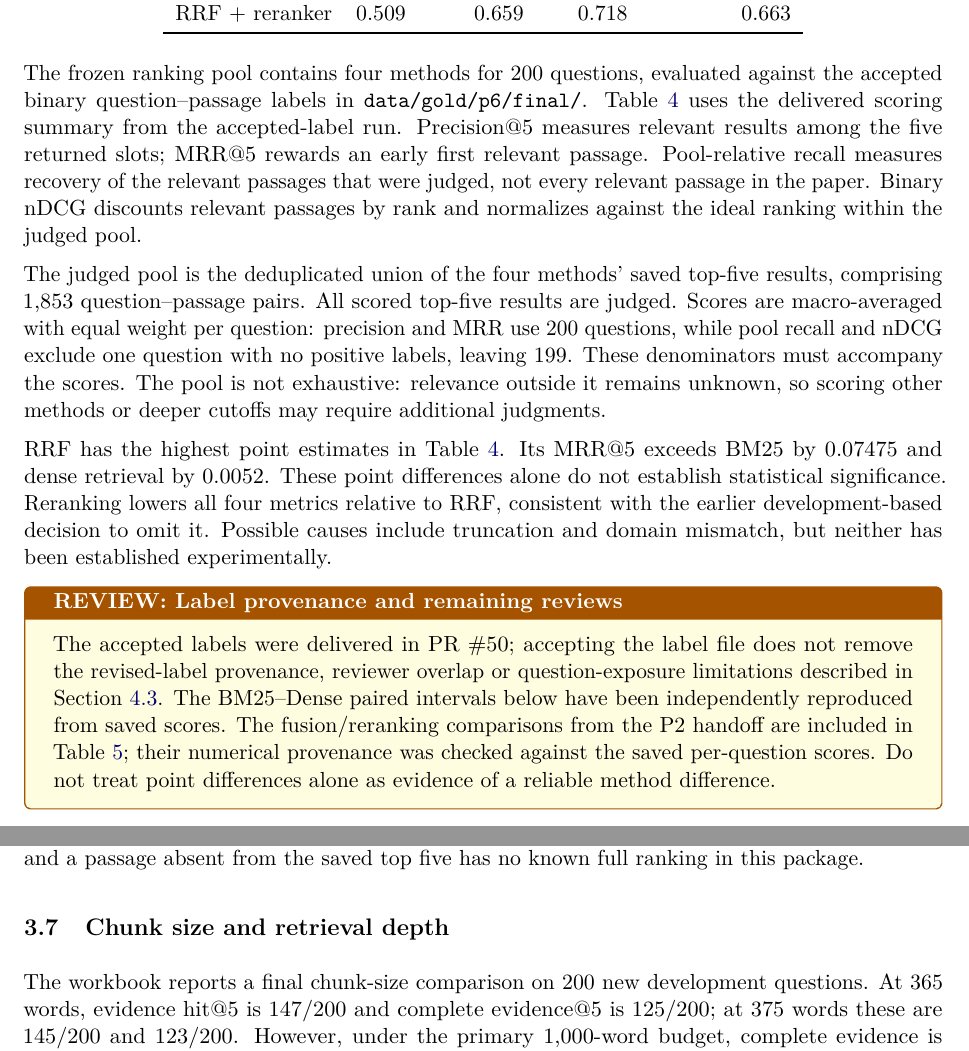
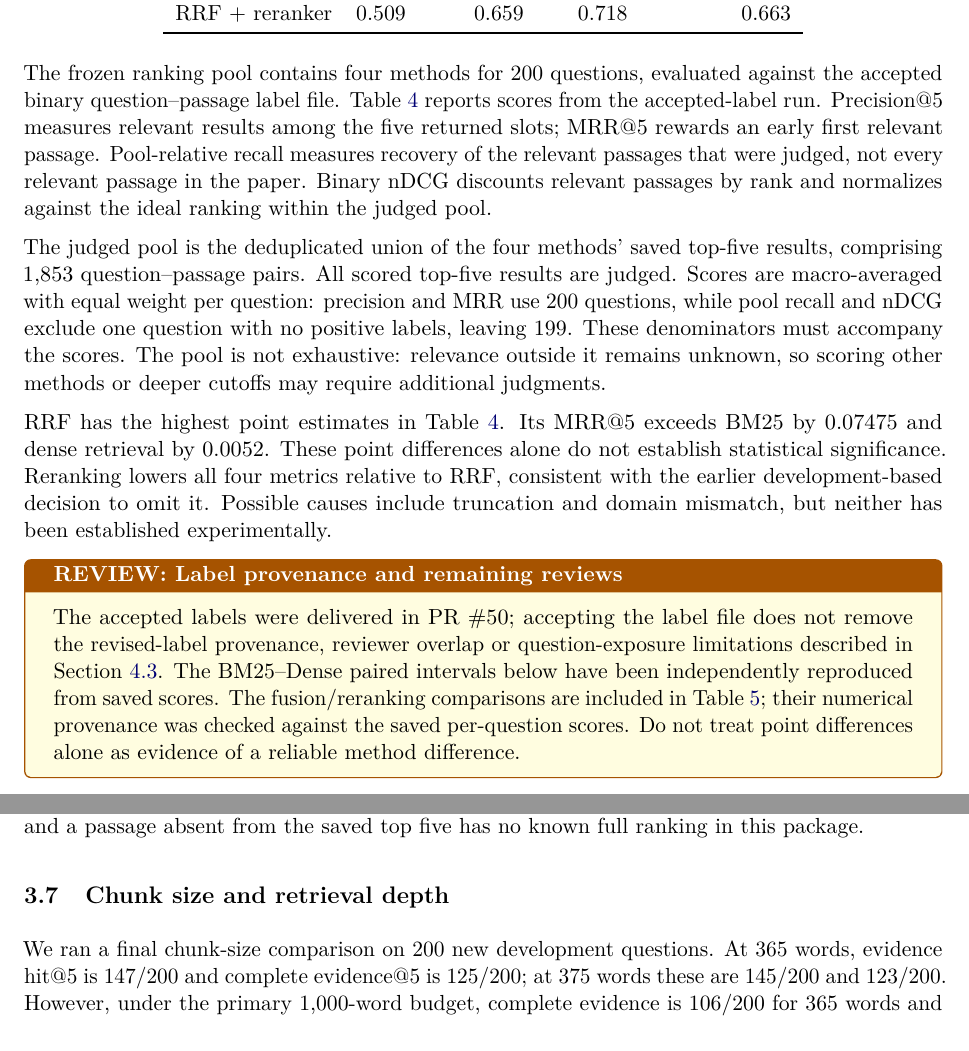
Before and after one commit to CodeByVish/papergap-rag, a LaTeX paper (report/main.tex, which reads report/sections/02-retrieval.tex): two parts of pages 10 and 13 of 23, joined at a grey line, cut so that both start at the same text. Compiled offline with pdfLaTeX.

Commit message:
supports formal report language

```diff
--- a/report/sections/02-retrieval.tex
+++ b/report/sections/02-retrieval.tex
@@ -21,13 +21,13 @@ Figure~\ref{fig:hybrid} shows the retrieval branches, fusion, evidence pool and
 
 \subsection{Relevance-pool evaluation with accepted labels}
 \input{tables/retrieval}
-The frozen ranking pool contains four methods for 200 questions, evaluated against the accepted binary question--passage labels in \texttt{data/gold/p6/final/}. Table~\ref{tab:retrieval} uses the delivered scoring summary from the accepted-label run. Precision@5 measures relevant results among the five returned slots; MRR@5 rewards an early first relevant passage. Pool-relative recall measures recovery of the relevant passages that were judged, not every relevant passage in the paper. Binary nDCG discounts relevant passages by rank and normalizes against the ideal ranking within the judged pool.
+The frozen ranking pool contains four methods for 200 questions, evaluated against the accepted binary question--passage label file. Table~\ref{tab:retrieval} reports scores from the accepted-label run. Precision@5 measures relevant results among the five returned slots; MRR@5 rewards an early first relevant passage. Pool-relative recall measures recovery of the relevant passages that were judged, not every relevant passage in the paper. Binary nDCG discounts relevant passages by rank and normalizes against the ideal ranking within the judged pool.
 
 The judged pool is the deduplicated union of the four methods' saved top-five results, comprising 1,853 question--passage pairs. All scored top-five results are judged. Scores are macro-averaged with equal weight per question: precision and MRR use 200 questions, while pool recall and nDCG exclude one question with no positive labels, leaving 199. These denominators must accompany the scores. The pool is not exhaustive: relevance outside it remains unknown, so scoring other methods or deeper cutoffs may require additional judgments.
 
 RRF has the highest point estimates in Table~\ref{tab:retrieval}. Its MRR@5 exceeds BM25 by 0.07475 and dense retrieval by 0.0052. These point differences alone do not establish statistical significance. Reranking lowers all four metrics relative to RRF, consistent with the earlier development-based decision to omit it. Possible causes include truncation and domain mismatch, but neither has been established experimentally.
 \begin{review}{Label provenance and remaining reviews}
-The accepted labels were delivered in PR~\#50; accepting the label file does not remove the revised-label provenance, reviewer overlap or question-exposure limitations described in Section~\ref{sec:annotation}. The BM25--Dense paired intervals below have been independently reproduced from saved scores. The fusion/reranking comparisons from the P2 handoff are included in Table~\ref{tab:p2-paired}; their numerical provenance was checked against the saved per-question scores. Do not treat point differences alone as evidence of a reliable method difference.
+The accepted labels were delivered in PR~\#50; accepting the label file does not remove the revised-label provenance, reviewer overlap or question-exposure limitations described in Section~\ref{sec:annotation}. The BM25--Dense paired intervals below have been independently reproduced from saved scores. The fusion/reranking comparisons are included in Table~\ref{tab:p2-paired}; their numerical provenance was checked against the saved per-question scores. Do not treat point differences alone as evidence of a reliable method difference.
 \end{review}
 
 \subsection{Fusion and reranking comparisons at \texorpdfstring{$K=5$}{K=5}}
@@ -61,11 +61,11 @@ The following two examples were selected from the same 200-question pool to illu
 For ``Which commonsense knowledge base are they using?'' (paper \texttt{1709.05453}; \citep{young2017dialog}), Dense retrieves both passages labelled relevant at ranks one and five; BM25 retrieves neither in its saved top five. The rank-five passage states, ``In our experiment, ConceptNet is used as the commonsense knowledge base.'' Dense's precision is 0.4 and pool recall is 1.0, compared with zero for BM25 on both metrics. This shows a difference in access to explicit answer-bearing evidence at the fixed cutoff; it does not establish why the rankings differ.
 % Question 042800c3336ed5f4826203616a39747c61382ba6. Exact passage IDs: review-checks/p1-evidence.md.
 
-For ``What baselines do they propose?'' (paper \texttt{2003.12660}; \citep{ahia2020pidgin}), BM25 retrieves relevant passages at ranks three and five describing supervised and unsupervised translation baselines, tokenization variants and their architecture. The rank-five passage states, ``All baseline models were trained using the Transformer architecture''. The rank-five hit has a BM25 score of zero and is ordered by passage ID among ties, so its inclusion should not be interpreted as a strong lexical match. Dense retrieves no passage labelled relevant in its saved top five. BM25's precision is 0.4 and pool recall is 0.5, compared with zero for Dense on both metrics. Dense's fourth and fifth passages mention supervised and unsupervised models, but are labelled non-relevant in the supplied gold. This example compares performance under the recorded relevance judgments; it does not imply that Dense retrieved no baseline-related information. Dense's higher aggregate scores therefore do not mean that it wins on every question. Neither example establishes downstream answer correctness, and a passage absent from the saved top five has no known full ranking in this package.
+For ``What baselines do they propose?'' (paper \texttt{2003.12660}; \citep{ahia2020pidgin}), BM25 retrieves relevant passages at ranks three and five describing supervised and unsupervised translation baselines, tokenization variants and their architecture. The rank-five passage states, ``All baseline models were trained using the Transformer architecture''. The rank-five hit has a BM25 score of zero and is ordered by passage ID among ties, so its inclusion should not be interpreted as a strong lexical match. Dense retrieves no passage labelled relevant in its saved top five. BM25's precision is 0.4 and pool recall is 0.5, compared with zero for Dense on both metrics. Dense's fourth and fifth passages mention supervised and unsupervised models, but are labelled non-relevant in the accepted labels. This example compares performance under the recorded relevance judgments; it does not imply that Dense retrieved no baseline-related information. Dense's higher aggregate scores therefore do not mean that it wins on every question. Neither example establishes downstream answer correctness, and a passage absent from the saved top five has no known full ranking in this package.
 % Question dd81f58c782169886235c48b8f9a08e0954dd3ae. Exact passage IDs: review-checks/p1-evidence.md.
 
 \subsection{Chunk size and retrieval depth}
-The workbook reports a final chunk-size comparison on 200 new development questions. At 365 words, evidence hit@5 is 147/200 and complete evidence@5 is 125/200; at 375 words these are 145/200 and 123/200. However, under the primary 1,000-word budget, complete evidence is 106/200 for 365 words and 108/200 for 375 words. Thus 365 words is a practical compromise, not a demonstrated optimum.
+We ran a final chunk-size comparison on 200 new development questions. At 365 words, evidence hit@5 is 147/200 and complete evidence@5 is 125/200; at 375 words these are 145/200 and 123/200. However, under the primary 1,000-word budget, complete evidence is 106/200 for 365 words and 108/200 for 375 words. Thus 365 words is a practical compromise, not a demonstrated optimum.
 
 A separate agent development slice contains 40 questions, of which 32 have mapped evidence. Static RRF evidence recall rises from 0.740 at top five to 0.885 at top eight and 0.974 at top ten. Complete evidence is recovered for 22, 26 and 30 of the 32 questions, respectively. These are mapped-evidence metrics, distinct from relevance-pool recall in Table~\ref{tab:retrieval}. Top eight matches the generator's passage-count limit; top ten is a retrieval diagnostic and exceeds that limit.
 \assetplaceholder{Reserved retrieval figure}{Insert a verified recall-versus-depth plot, with reranked and RRF curves, denominators and development-run provenance.}
```
Also changed, not shown: report/sections/02-retrieval.tex (4 more changed lines).
